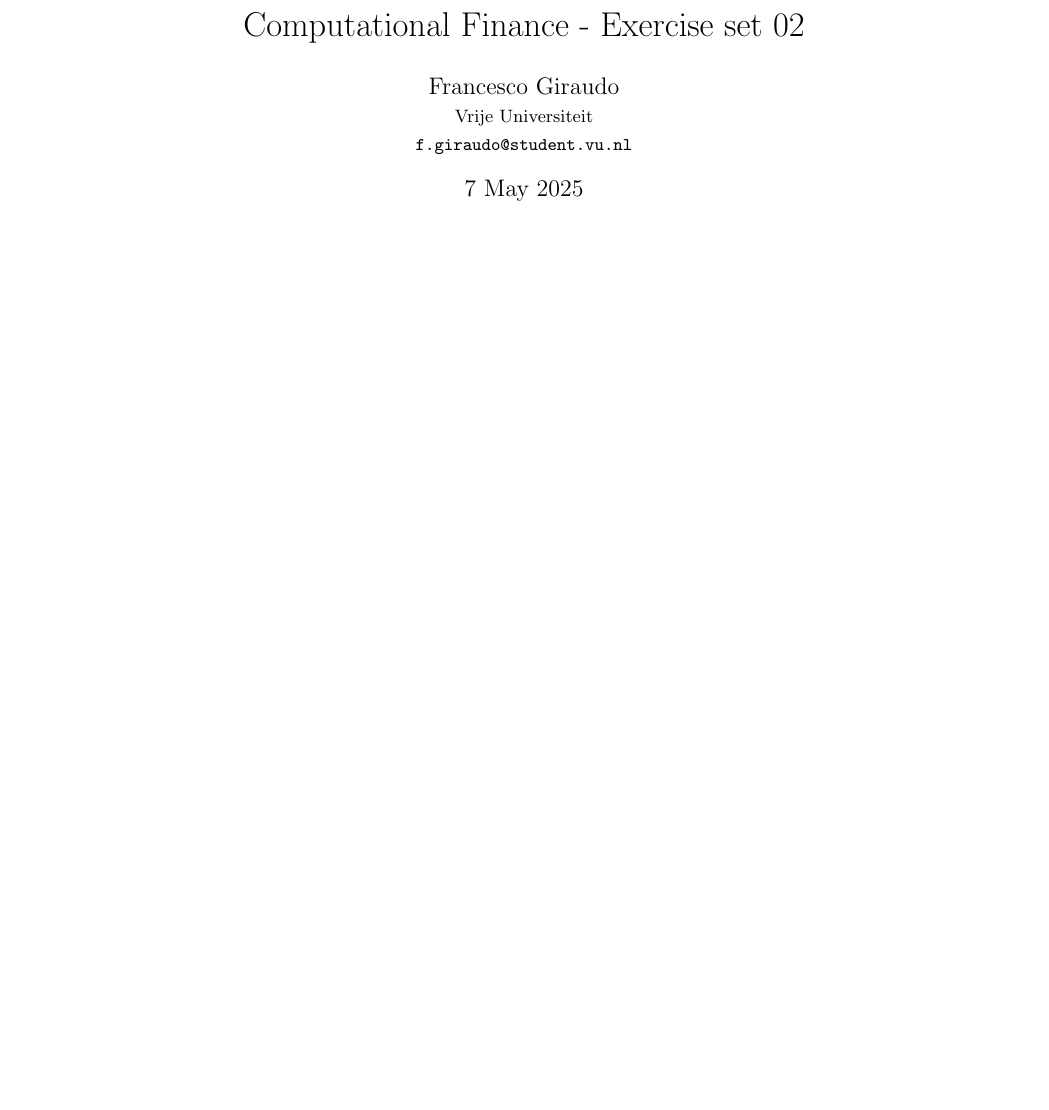
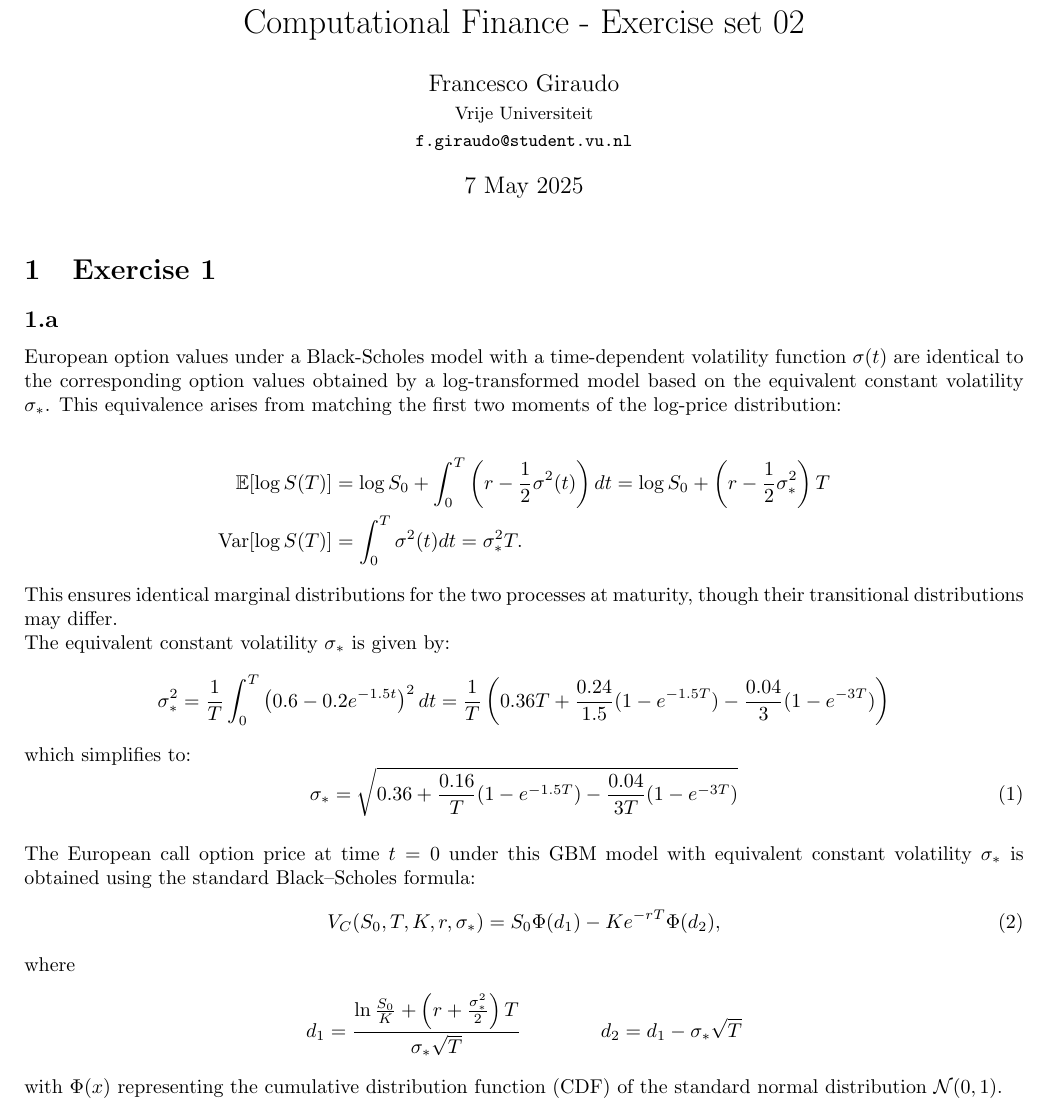
Before and after one commit to FrancescoGiraud0/ComputationalFinance, a LaTeX problem sheet (Exercise_set_02/main.tex, which reads Exercise_set_02/exercise1.tex): part of the page, cut so that both start at the same text, the shorter picture padded with empty space. Compiled offline with pdfLaTeX.

Commit message:
Ex 01 a tex

```diff
--- a/Exercise_set_02/exercise1.tex
+++ b/Exercise_set_02/exercise1.tex
@@ -0,0 +1,33 @@
+\section{Exercise 1}
+
+\subsection{}
+
+
+European option values under a Black-Scholes model with a time-dependent volatility function $\sigma(t)$ are identical to the corresponding option values obtained by a log-transformed model based on the equivalent constant volatility $\sigma_*$. This equivalence arises from matching the first two moments of the log-price distribution:
+
+\begin{align*}
+\mathbb{E}[\log S(T)] &= \log S_0 + \int_0^T \left(r - \frac{1}{2} \sigma^2(t)\right) dt = \log S_0 + \left(r - \frac{1}{2} \sigma_*^2\right) T \\
+\mathrm{Var}[\log S(T)] &= \int_0^T \sigma^2(t) dt = \sigma_*^2 T.
+\end{align*}
+
+This ensures identical marginal distributions for the two processes at maturity, though their transitional distributions may differ.
+
+The equivalent constant volatility $\sigma_*$ is given by:
+\begin{equation*}
+\sigma_*^2 = \frac{1}{T} \int_0^T \left(0.6 - 0.2 e^{-1.5t}\right)^2 dt = \frac{1}{T}\left(0.36T + \frac{0.24}{1.5}(1 - e^{-1.5T}) - \frac{0.04}{3}(1 - e^{-3T})\right)
+\end{equation*}
+which simplifies to:
+\begin{equation}
+\sigma_* = \sqrt{0.36 + \frac{0.16}{T}(1 - e^{-1.5T}) - \frac{0.04}{3T}(1 - e^{-3T})}
+\end{equation}
+\\
+The European call option price at time $t=0$ under this GBM model with equivalent constant volatility $\sigma_*$ is obtained using the standard Black–Scholes formula:
+\begin{equation}
+V_C(S_0,T,K,r,\sigma_*) = S_0 \Phi(d_1) - Ke^{-rT}\Phi(d_2),
+\end{equation}
+where
+\begin{align*}
+d_1 = \frac{\ln\frac{S_0}{K} + \left(r + \frac{\sigma_*^2}{2}\right)T}{\sigma_*\sqrt{T}} \qquad \qquad
+d_2 = d_1 - \sigma_*\sqrt{T}
+\end{align*}
+with $\Phi(x)$ representing the cumulative distribution function (CDF) of the standard normal distribution $\mathcal{N}(0,1)$.
--- a/Exercise_set_02/main.tex
+++ b/Exercise_set_02/main.tex
@@ -18,7 +18,7 @@
 
 % Set custom margins
 \geometry{
-  top=0.75in,
+  top=0.2in,
   bottom=0.75in,
   left=0.78in,
   right=0.78in
```
